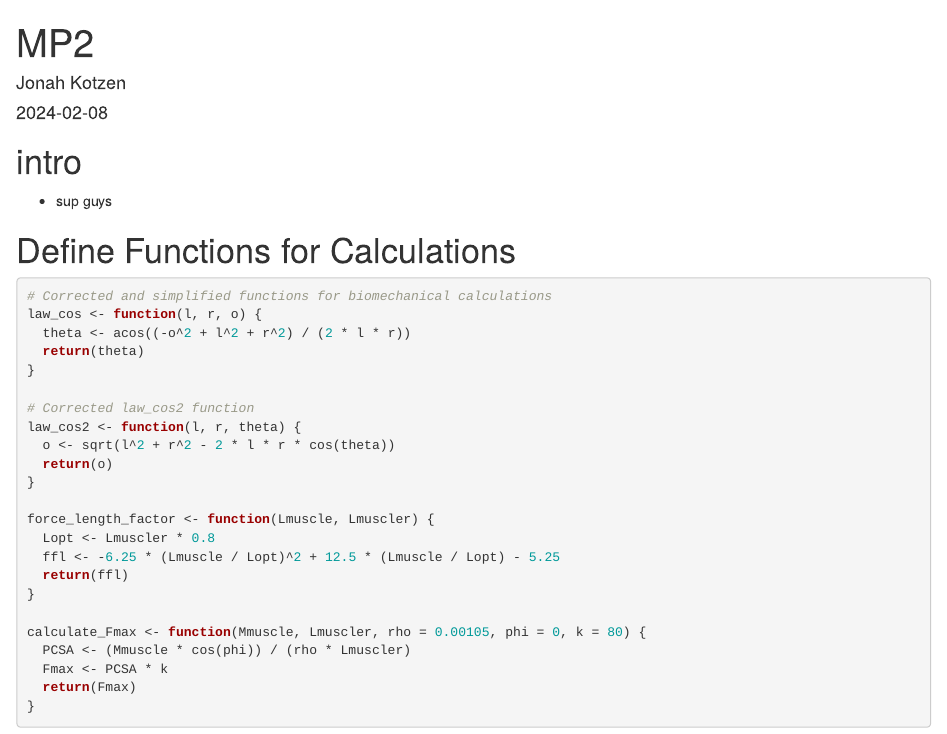
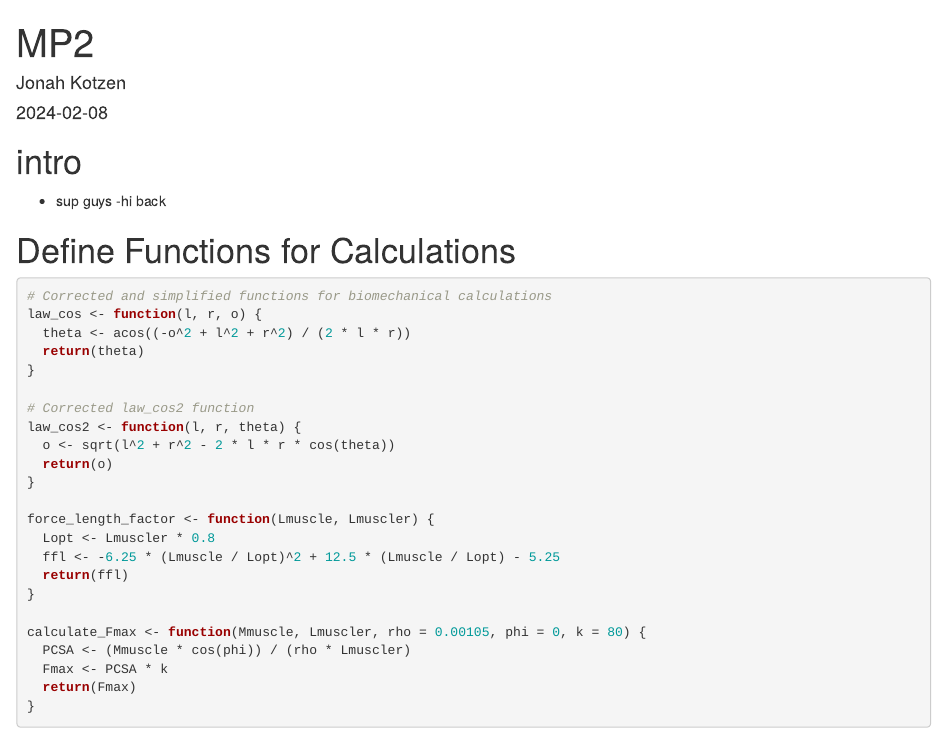
Before and after one commit to JonahKotzen/The-Biceptionists, an R Markdown document (MP2.Rmd): the page in a window 1100 px wide, from its top. Rendered offline with R 4.5, knitr and Pandoc, with nearby package versions; the code chunks are not run, so their results and figures are left out.

Commit message:
responded

````diff
--- a/MP2.Rmd
+++ b/MP2.Rmd
@@ -7,6 +7,7 @@ output: html_document
 
 # intro
 - sup guys
+-hi back
 
 ```{r setup, include=FALSE}
 knitr::opts_chunk$set(echo = TRUE)
````
